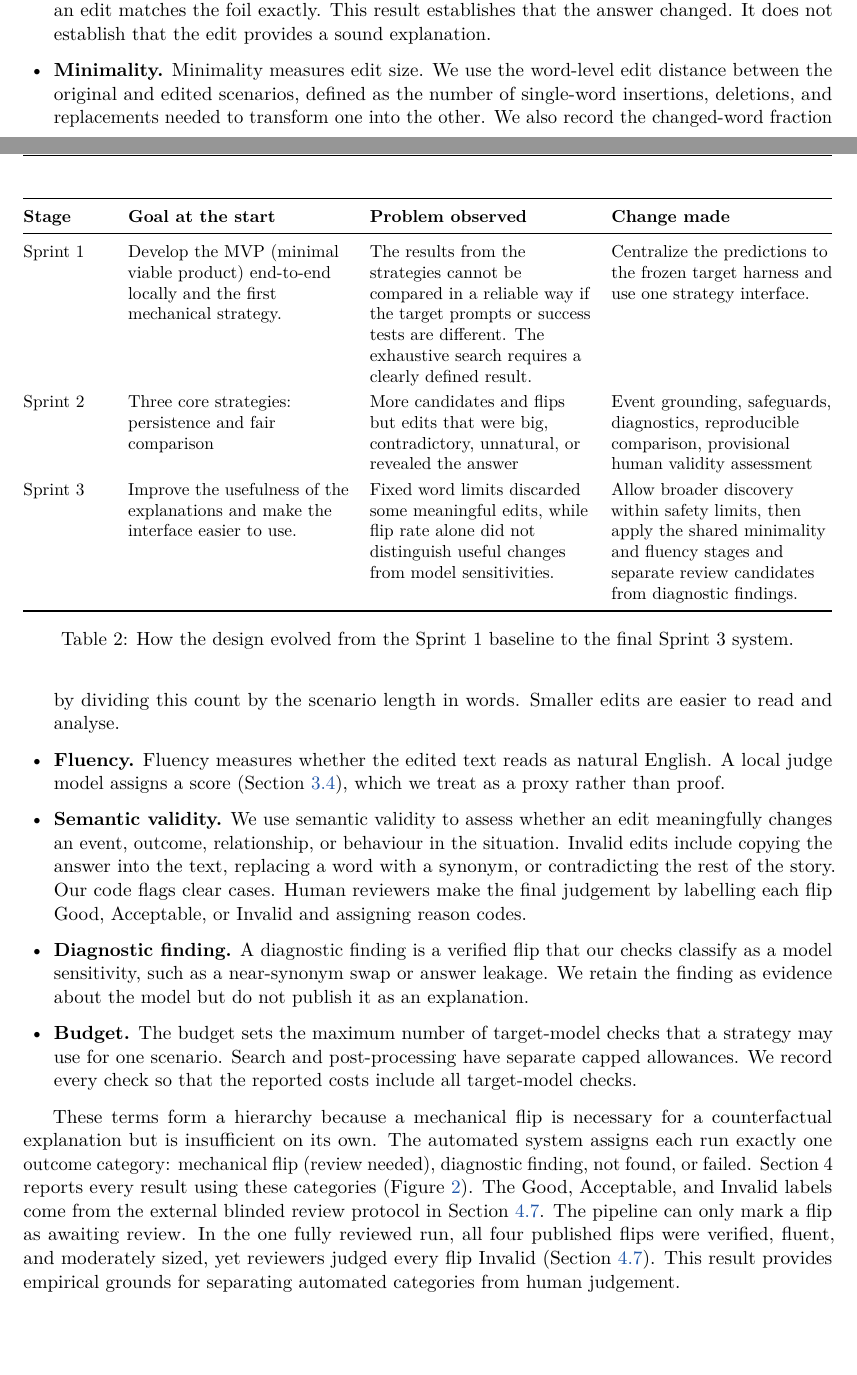
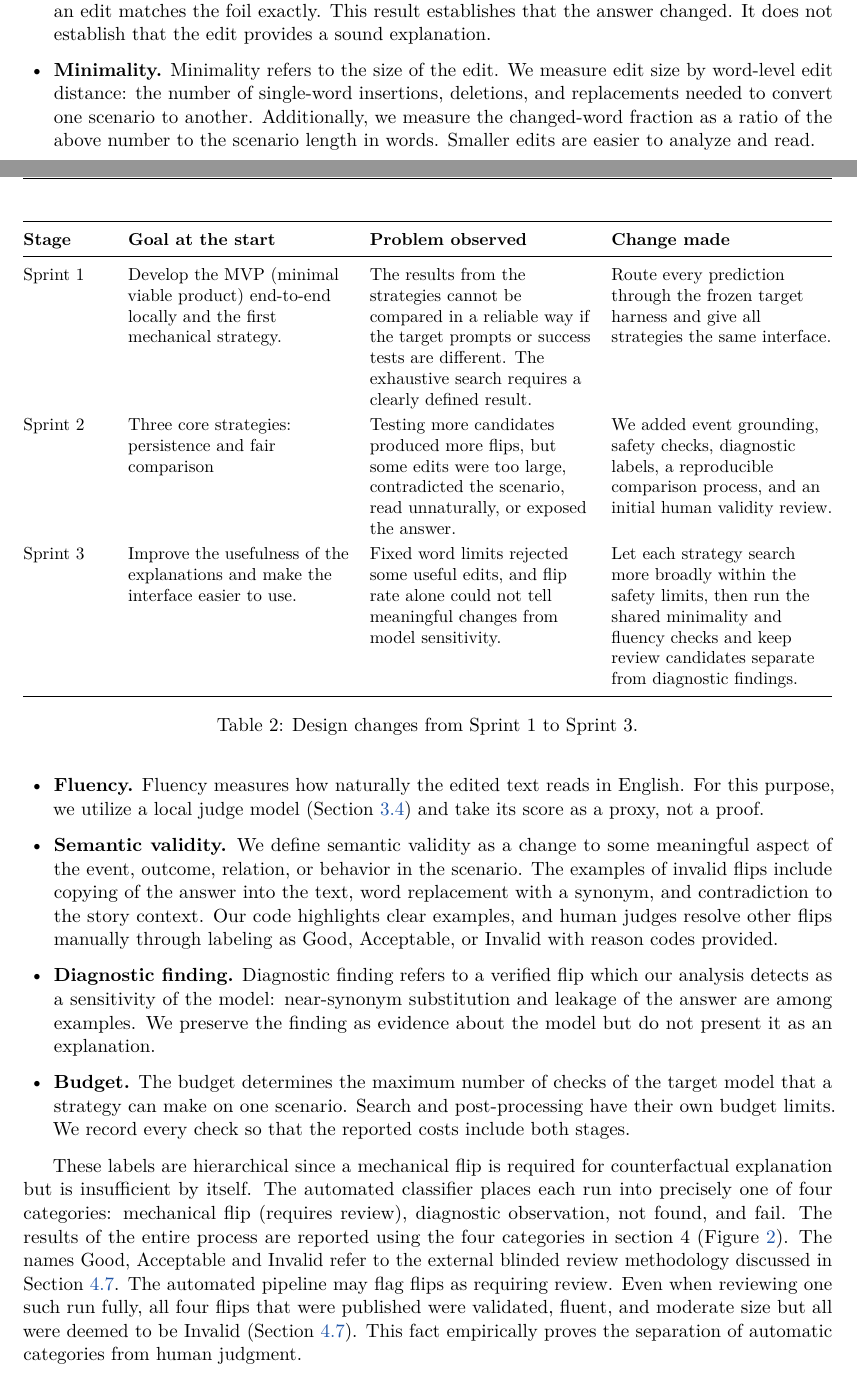
Before and after one commit to dongdonglearngame/9900proj, a LaTeX document (docs/final-report.tex): two parts of pages 5 and 6 of 26, joined at a grey line, cut so that both start at the same text, the shorter picture padded with empty space. Compiled offline with pdfLaTeX.

Commit message:
docs: revise design terminology wording

```diff
--- a/docs/final-report.tex
+++ b/docs/final-report.tex
@@ -371,12 +371,12 @@ the three sprints.
 \toprule
 \textbf{Stage} & \textbf{Goal at the start} & \textbf{Problem observed} & \textbf{Change made} \\
 \midrule
-Sprint 1 & Develop the MVP (minimal viable product) end-to-end locally and the first mechanical strategy. & The results from the strategies cannot be compared in a reliable way if the target prompts or success tests are different. The exhaustive search requires a clearly defined result. & Centralize the predictions to the frozen target harness and use one strategy interface. \\
-Sprint 2 & Three core strategies: persistence and fair comparison & More candidates and flips but edits that were big, contradictory, unnatural, or revealed the answer & Event grounding, safeguards, diagnostics, reproducible comparison, provisional human validity assessment \\
-Sprint 3 & Improve the usefulness of the explanations and make the interface easier to use. & Fixed word limits discarded some meaningful edits, while flip rate alone did not distinguish useful changes from model sensitivities. & Allow broader discovery within safety limits, then apply the shared minimality and fluency stages and separate review candidates from diagnostic findings. \\
+Sprint 1 & Develop the MVP (minimal viable product) end-to-end locally and the first mechanical strategy. & The results from the strategies cannot be compared in a reliable way if the target prompts or success tests are different. The exhaustive search requires a clearly defined result. & Route every prediction through the frozen target harness and give all strategies the same interface. \\
+Sprint 2 & Three core strategies: persistence and fair comparison & Testing more candidates produced more flips, but some edits were too large, contradicted the scenario, read unnaturally, or exposed the answer. & We added event grounding, safety checks, diagnostic labels, a reproducible comparison process, and an initial human validity review. \\
+Sprint 3 & Improve the usefulness of the explanations and make the interface easier to use. & Fixed word limits rejected some useful edits, and flip rate alone could not tell meaningful changes from model sensitivity. & Let each strategy search more broadly within the safety limits, then run the shared minimality and fluency checks and keep review candidates separate from diagnostic findings. \\
 \bottomrule
 \end{tabularx}
-\caption{How the design evolved from the Sprint 1 baseline to the final Sprint 3 system.}
+\caption{Design changes from Sprint 1 to Sprint 3.}
 \label{tab:evolution}
 \end{table}
 
@@ -393,41 +393,41 @@ We use the following terms throughout the report.
   when its answer after an edit matches the foil exactly. This result establishes
   that the answer changed. It does not establish that the edit provides a sound
   explanation.
-  \item \textbf{Minimality.} Minimality measures edit size. We use the word-level
-  edit distance between the original and edited scenarios, defined as the number of
-  single-word insertions, deletions, and replacements needed to transform one into
-  the other. We also record the changed-word fraction by dividing this count by the
-  scenario length in words. Smaller edits are easier to read and analyse.
-  \item \textbf{Fluency.} Fluency measures whether the edited text reads as natural
-  English. A local judge model assigns a score (Section~\ref{sec:quality}), which we
-  treat as a proxy rather than proof.
-  \item \textbf{Semantic validity.} We use semantic validity to assess whether an
-  edit meaningfully changes an event, outcome, relationship, or behaviour in the
-  situation. Invalid edits include copying the answer into the text, replacing a
-  word with a synonym, or contradicting the rest of the story. Our code flags clear
-  cases. Human reviewers make the final judgement by labelling each flip Good,
-  Acceptable, or Invalid and assigning reason codes.
-  \item \textbf{Diagnostic finding.} A diagnostic finding is a verified flip that
-  our checks classify as a model sensitivity, such as a near-synonym swap or answer
-  leakage. We retain the finding as evidence about the model but do not publish it
-  as an explanation.
-  \item \textbf{Budget.} The budget sets the maximum number of target-model checks
-  that a strategy may use for one scenario. Search and post-processing have separate
-  capped allowances. We record every check so that the reported costs include all
-  target-model checks.
+  \item \textbf{Minimality.} Minimality refers to the size of the edit. We measure edit
+  size by word-level edit distance: the number of single-word insertions, deletions,
+  and replacements needed to convert one scenario to another. Additionally, we
+  measure the changed-word fraction as a ratio of the above number to the scenario
+  length in words. Smaller edits are easier to analyze and read.
+  \item \textbf{Fluency.} Fluency measures how naturally the edited text reads in
+  English. For this purpose, we utilize a local judge model
+  (Section~\ref{sec:quality}) and take its score as a proxy, not a proof.
+  \item \textbf{Semantic validity.} We define semantic validity as a change to some
+  meaningful aspect of the event, outcome, relation, or behavior in the scenario. The
+  examples of invalid flips include copying of the answer into the text, word
+  replacement with a synonym, and contradiction to the story context. Our code
+  highlights clear examples, and human judges resolve other flips manually through
+  labeling as Good, Acceptable, or Invalid with reason codes provided.
+  \item \textbf{Diagnostic finding.} Diagnostic finding refers to a verified flip
+  which our analysis detects as a sensitivity of the model: near-synonym substitution
+  and leakage of the answer are among examples. We preserve the finding as evidence
+  about the model but do not present it as an explanation.
+  \item \textbf{Budget.} The budget determines the maximum number of checks of the
+  target model that a strategy can make on one scenario. Search and post-processing
+  have their own budget limits. We record every check so that the reported costs
+  include both stages.
 \end{itemize}
 
-These terms form a hierarchy because a mechanical flip is necessary for a
-counterfactual explanation but is insufficient on its own. The automated system
-assigns each run exactly one outcome category: mechanical flip (review needed),
-diagnostic finding, not found, or failed. Section~4 reports every result using these
-categories (Figure~\ref{fig:taxonomy}). The Good, Acceptable, and Invalid labels come
-from the external blinded review protocol in Section~\ref{sec:review}. The pipeline
-can only mark a flip as awaiting review. In the one fully reviewed run, all four
-published flips were verified, fluent, and moderately sized, yet reviewers judged
-every flip Invalid
-(Section~\ref{sec:review}). This result provides empirical grounds for separating
-automated categories from human judgement.
+These labels are hierarchical since a mechanical flip is required for counterfactual
+explanation but is insufficient by itself. The automated classifier places each run
+into precisely one of four categories: mechanical flip (requires review), diagnostic
+observation, not found, and fail. The results of the entire process are reported using
+the four categories in section~4 (Figure~\ref{fig:taxonomy}). The names Good,
+Acceptable and Invalid refer to the external blinded review methodology discussed in
+Section~\ref{sec:review}. The automated pipeline may flag flips as requiring review.
+Even when reviewing one such run fully, all four flips that were published were
+validated, fluent, and moderate size but all were deemed to be Invalid
+(Section~\ref{sec:review}). This fact empirically proves the separation of automatic
+categories from human judgment.
 
 \begin{figure}[htbp]
 \centering
```
